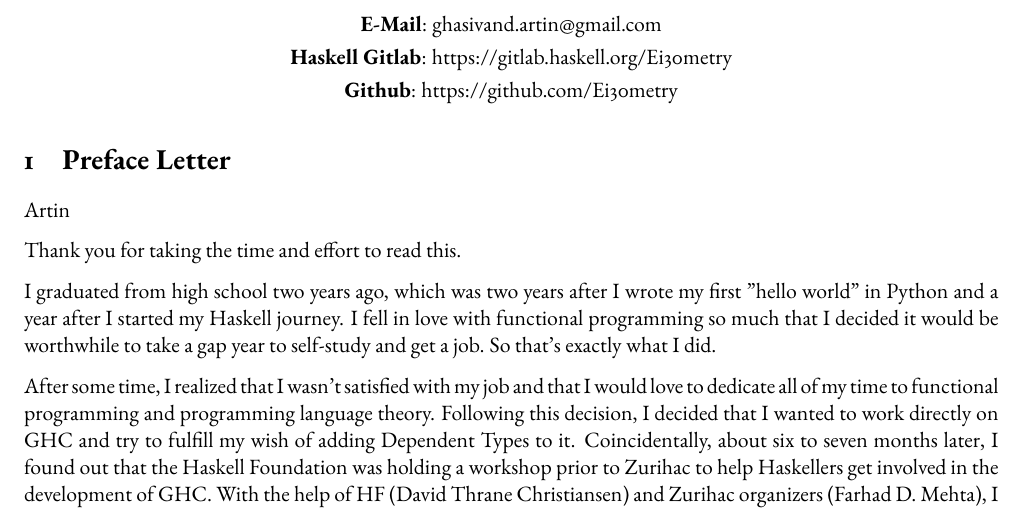
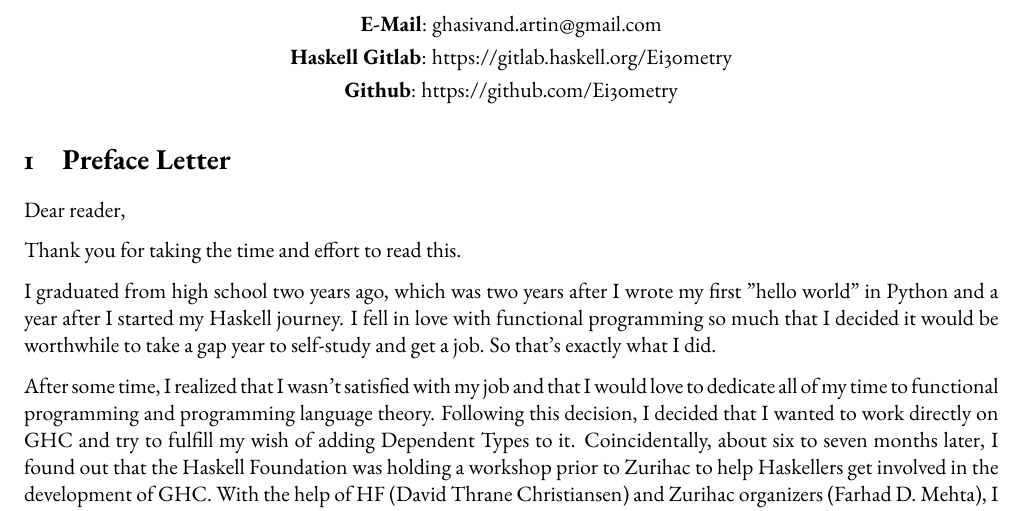
Before and after one commit to Ei30metry/cv, a LaTeX CV (cv.tex): part of page 1 of 2, cut so that both start at the same text. Compiled offline with pdfLaTeX.

Commit message:
Small fix

```diff
--- a/cv.tex
+++ b/cv.tex
@@ -14,7 +14,7 @@
 \begin{document}
 
 \section{Preface Letter}
-Artin
+Dear reader,
 
 Thank you for taking the time and effort to read this.
 
```
Also changed, not shown: cv.tex (1 more changed lines).
